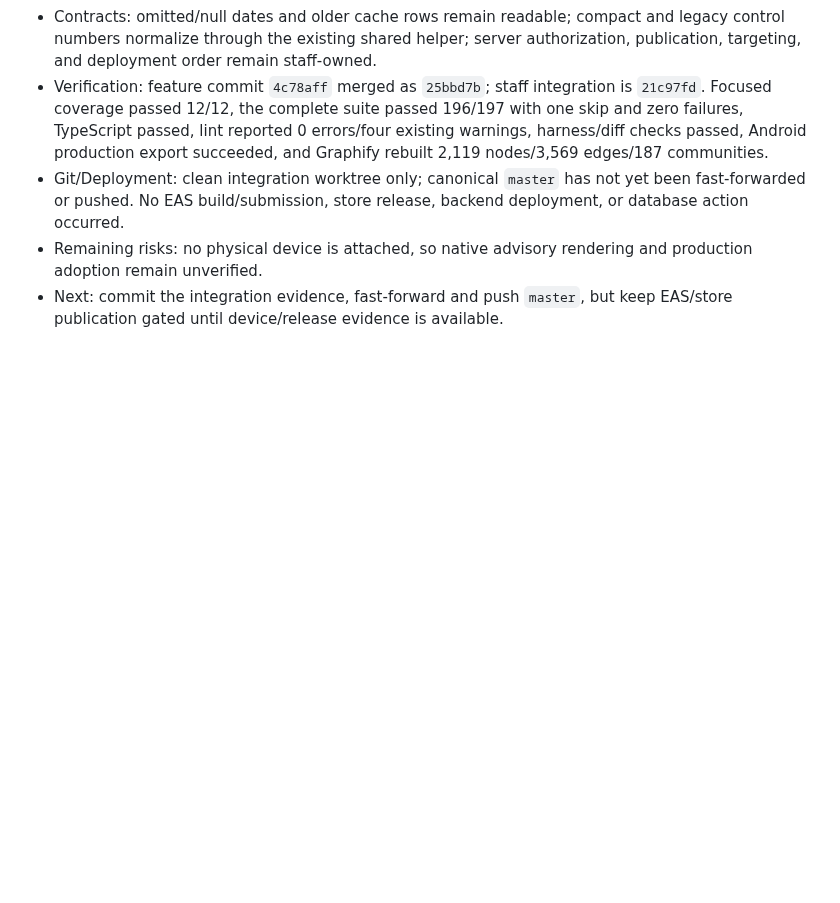
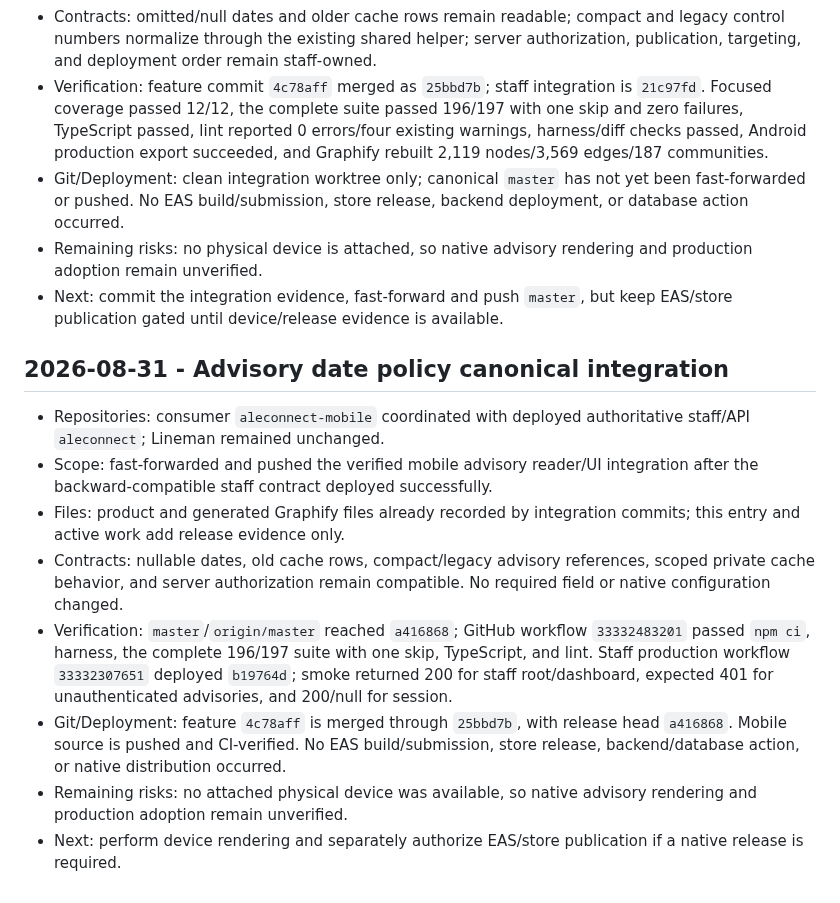
Before and after one commit to aymkopi/aleconnect-mobile, a Markdown page: docs/agent-harness/implementation-history.md, the part around the change. Drawn GitHub-style; blank space fills up the shorter version.

Commit message:
docs(release): record advisory deployment [skip ci]

```diff
--- a/docs/agent-harness/implementation-history.md
+++ b/docs/agent-harness/implementation-history.md
@@ -672,3 +672,14 @@
 - Git/Deployment: clean integration worktree only; canonical `master` has not yet been fast-forwarded or pushed. No EAS build/submission, store release, backend deployment, or database action occurred.
 - Remaining risks: no physical device is attached, so native advisory rendering and production adoption remain unverified.
 - Next: commit the integration evidence, fast-forward and push `master`, but keep EAS/store publication gated until device/release evidence is available.
+
+## 2026-08-31 - Advisory date policy canonical integration
+
+- Repositories: consumer `aleconnect-mobile` coordinated with deployed authoritative staff/API `aleconnect`; Lineman remained unchanged.
+- Scope: fast-forwarded and pushed the verified mobile advisory reader/UI integration after the backward-compatible staff contract deployed successfully.
+- Files: product and generated Graphify files already recorded by integration commits; this entry and active work add release evidence only.
+- Contracts: nullable dates, old cache rows, compact/legacy advisory references, scoped private cache behavior, and server authorization remain compatible. No required field or native configuration changed.
+- Verification: `master`/`origin/master` reached `a416868`; GitHub workflow `33332483201` passed `npm ci`, harness, the complete 196/197 suite with one skip, TypeScript, and lint. Staff production workflow `33332307651` deployed `b19764d`; smoke returned 200 for staff root/dashboard, expected 401 for unauthenticated advisories, and 200/null for session.
+- Git/Deployment: feature `4c78aff` is merged through `25bbd7b`, with release head `a416868`. Mobile source is pushed and CI-verified. No EAS build/submission, store release, backend/database action, or native distribution occurred.
+- Remaining risks: no attached physical device was available, so native advisory rendering and production adoption remain unverified.
+- Next: perform device rendering and separately authorize EAS/store publication if a native release is required.
```
Also changed, not shown: docs/agent-harness/active-work.md (+6 -0 lines).
